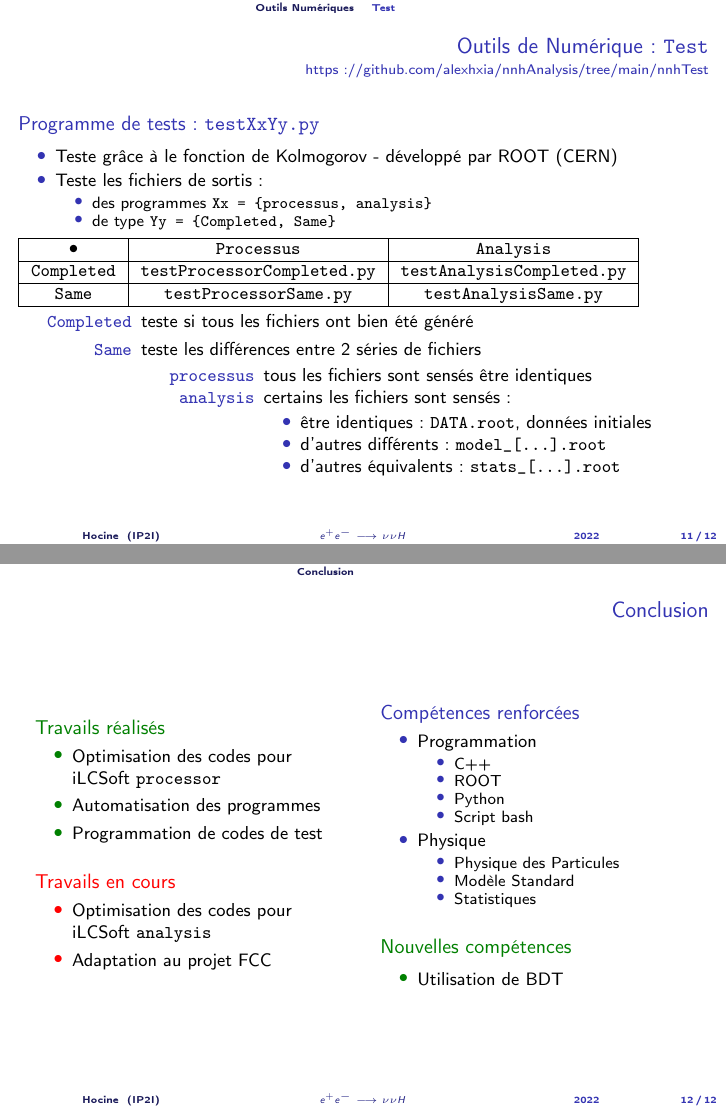
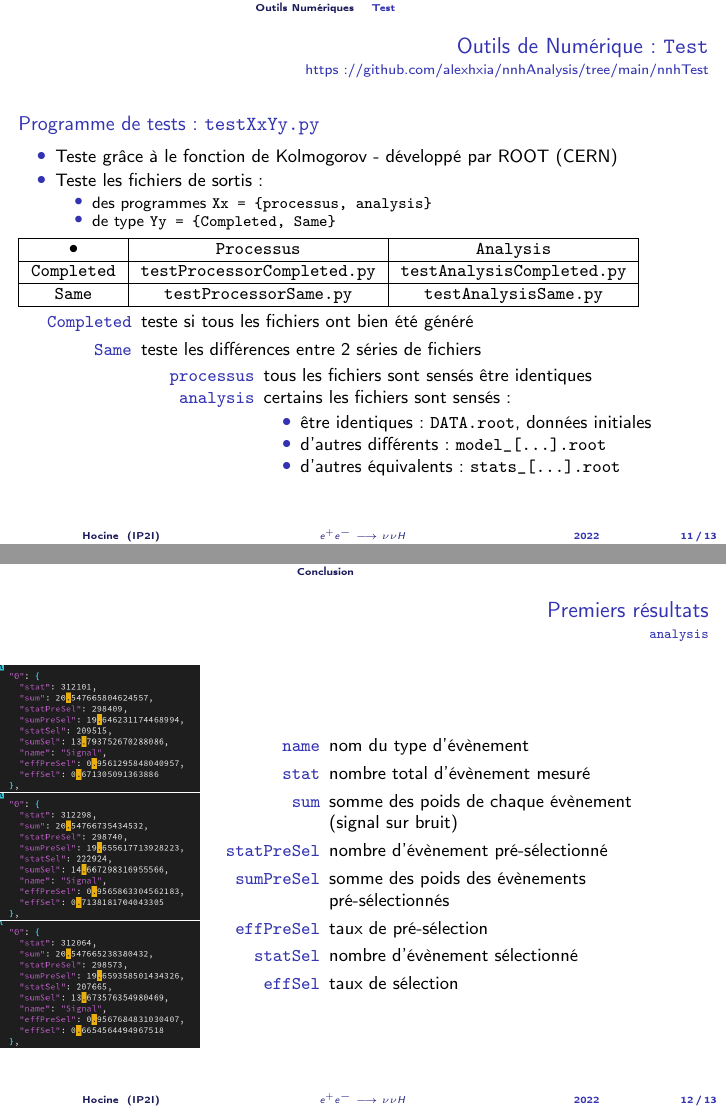
Before and after one commit to alexhxia/nnhAnalysis, LaTeX slides (LaTeX/Presentation/Hocine.tex): pages 11 and 12 of 12 before the commit and pages 11 and 12 of 13 after it, joined at a grey line. Compiled offline with pdfLaTeX.

Commit message:
présentation fcc

```diff
--- a/LaTeX/Presentation/Hocine.tex
+++ b/LaTeX/Presentation/Hocine.tex
@@ -13,6 +13,8 @@
 \usepackage{url}
 \usepackage{tikz}
 \usepackage{tabularx}
+\usepackage{listings}
+
 
 \author[Hocine]{Alexia HOCINE\\Étudiante en Master 2 en Physique SUBAtomique}
 
@@ -430,8 +432,45 @@
 
 \end{frame}
 
-%%%%%%%%%%%%%%%%%%%%%%%%%%%%%%%%%%%%%%%%%%%%%%%%%%%%%%%%%%%%%%%%%%%%%%%%%%%%%%
+%%%%%%%%%%%%%%%%%%%%%%%%%%%%%%%%%%%%%%%%%%%%%%%%%%%%%%%%%%%%%%%%%%%%%%%%%%%
+
 \section{Conclusion}
+
+\begin{frame}{Premiers résultats}{\texttt{analysis}}
+
+	\begin{columns}
+
+        \begin{column}{0.3\textwidth}
+				\includegraphics[height=0.25\textheight]{../img/bb_original_run_1.png}
+				\includegraphics[height=0.25\textheight]{../img/bb_original_run_2.png}
+				\includegraphics[height=0.25\textheight]{../img/bb_original_run_3.png}
+        \end{column}
+
+		\begin{column}{0.65\textwidth}
+			\begin{description}
+				\item[\texttt{name}] nom du type d'évènement
+				\item[\texttt{stat}] nombre total d'évènement mesuré
+				\item[\texttt{sum}] somme des poids de chaque évènement (signal sur bruit)
+				\item[\texttt{statPreSel}] nombre d'évènement pré-sélectionné
+				\item[\texttt{sumPreSel}] somme des poids des évènements pré-sélectionnés
+				\item[\texttt{effPreSel}] taux de pré-sélection
+
+				\item[\texttt{statSel}] nombre d'évènement sélectionné
+				\item[\texttt{effSel}] taux de sélection
+			\end{description}
+        \end{column}
+
+        \begin{column}{0.4\textwidth}
+
+        \end{column}
+
+    \end{columns}
+
+\end{frame}
+
+
+%%%%%%%%%%%%%%%%%%%%%%%%%%%%%%%%%%%%%%%%%%%%%%%%%%%%%%%%%%%%%%%%%%%%%%%%%%%
+
 
 \begin{frame}{Conclusion}
 
```
Also changed, not shown: LaTeX/Rapport/Hocine.pdf, LaTeX/img/bb_original_run_1.png (added), LaTeX/img/bb_original_run_2.png (added), LaTeX/img/bb_original_run_3.png (added), 2 other files.
